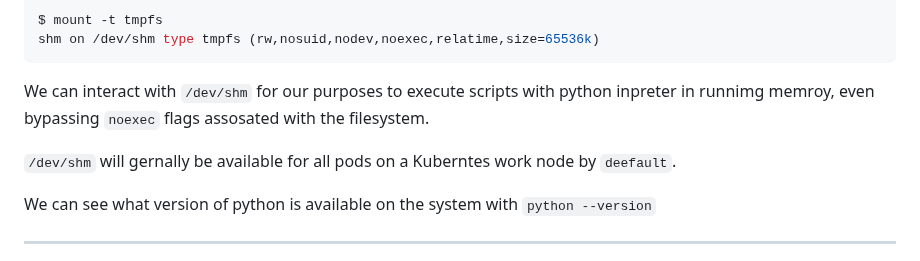
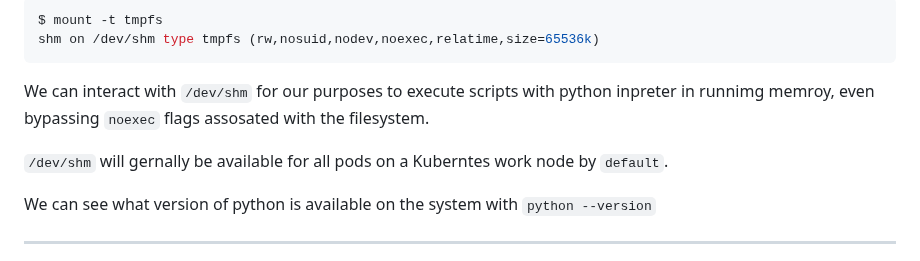
Before and after one commit to kurtiepie/k8s_in_mem_lab, a Markdown page: README.md, the part around the change. Rendered like a GitHub page.

````diff
--- a/README.md
+++ b/README.md
@@ -77,7 +77,7 @@ shm on /dev/shm type tmpfs (rw,nosuid,nodev,noexec,relatime,size=65536k)
 ```
 We can interact with `/dev/shm` for our purposes to execute scripts with python inpreter in runnimg memroy, even bypassing `noexec` flags assosated with the filesystem.
 
-`/dev/shm` will gernally be available for all pods on a Kuberntes work node by `deefault`.
+`/dev/shm` will gernally be available for all pods on a Kuberntes work node by `default`.
 
 We can see what version of python is available on the system with `python --version`
 
````
